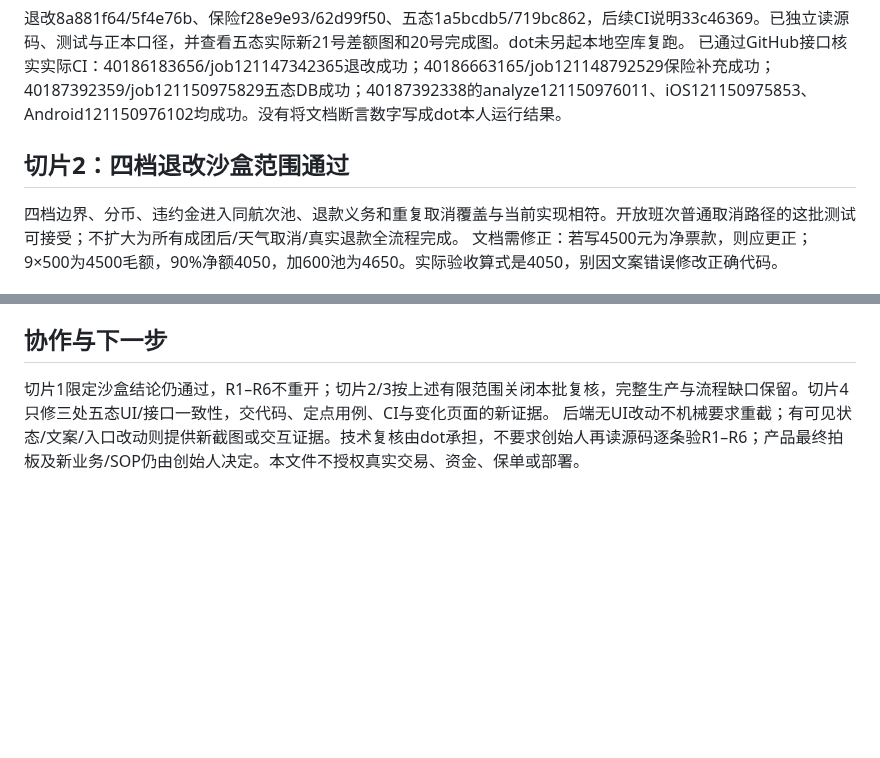
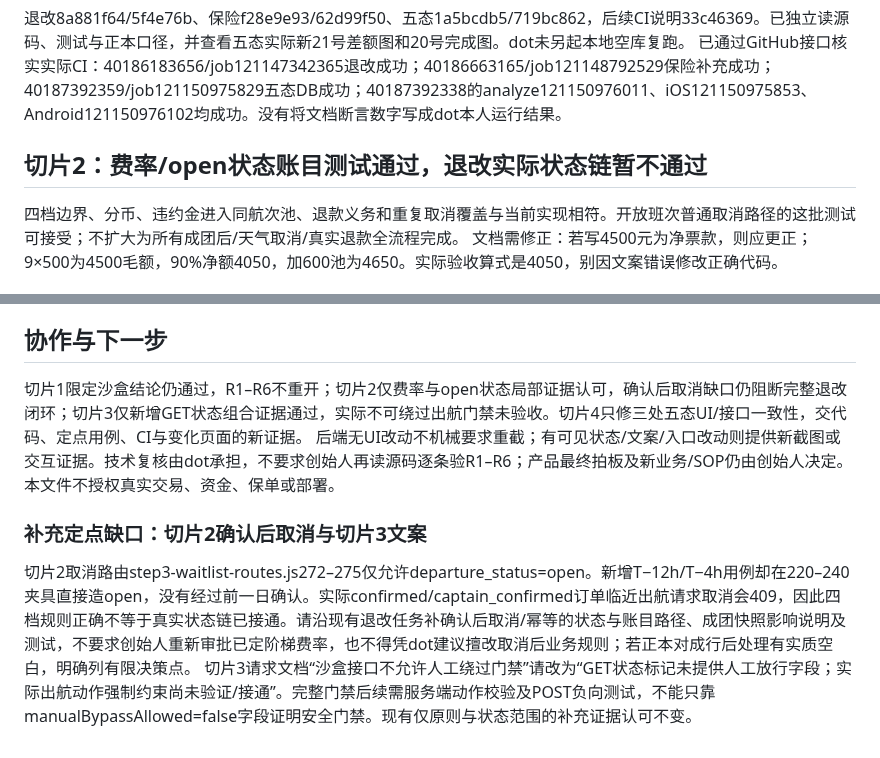
Before and after one commit to mikaozhao-dot/qingdao-fishing-app, a Markdown page: docs/dot-step4-slices2-4-review-2026-10-25.md, 2 parts joined by grey strips. GitHub-like rendering; blank space fills up the shorter version.

Commit message:
docs: clarify cancellation post-confirmation blocker and insurance claim limit

```diff
--- a/docs/dot-step4-slices2-4-review-2026-10-25.md
+++ b/docs/dot-step4-slices2-4-review-2026-10-25.md
@@ -6,7 +6,7 @@
 退改8a881f64/5f4e76b、保险f28e9e93/62d99f50、五态1a5bcdb5/719bc862，后续CI说明33c46369。已独立读源码、测试与正本口径，并查看五态实际新21号差额图和20号完成图。dot未另起本地空库复跑。
 已通过GitHub接口核实实际CI：40186183656/job121147342365退改成功；40186663165/job121148792529保险补充成功；40187392359/job121150975829五态DB成功；40187392338的analyze121150976011、iOS121150975853、Android121150976102均成功。没有将文档断言数字写成dot本人运行结果。
 
-## 切片2：四档退改沙盒范围通过
+## 切片2：费率/open状态账目测试通过，退改实际状态链暂不通过
 四档边界、分币、违约金进入同航次池、退款义务和重复取消覆盖与当前实现相符。开放班次普通取消路径的这批测试可接受；不扩大为所有成团后/天气取消/真实退款全流程完成。
 文档需修正：若写4500元为净票款，则应更正；9×500为4500毛额，90%净额4050，加600池为4650。实际验收算式是4050，别因文案错误修改正确代码。
 
@@ -25,5 +25,10 @@
 天气取消只是在隔离库改状态并读回、保留既有快照的测试。现文档已诚实限定，认可此边界；触发、通知、改期、退款SOP未获批准，不实施、不验收为完成。
 
 ## 协作与下一步
-切片1限定沙盒结论仍通过，R1–R6不重开；切片2/3按上述有限范围关闭本批复核，完整生产与流程缺口保留。切片4只修三处五态UI/接口一致性，交代码、定点用例、CI与变化页面的新证据。
+切片1限定沙盒结论仍通过，R1–R6不重开；切片2仅费率与open状态局部证据认可，确认后取消缺口仍阻断完整退改闭环；切片3仅新增GET状态组合证据通过，实际不可绕过出航门禁未验收。切片4只修三处五态UI/接口一致性，交代码、定点用例、CI与变化页面的新证据。
 后端无UI改动不机械要求重截；有可见状态/文案/入口改动则提供新截图或交互证据。技术复核由dot承担，不要求创始人再读源码逐条验R1–R6；产品最终拍板及新业务/SOP仍由创始人决定。本文件不授权真实交易、资金、保单或部署。
+
+
+### 补充定点缺口：切片2确认后取消与切片3文案
+切片2取消路由step3-waitlist-routes.js272–275仅允许departure_status=open。新增T−12h/T−4h用例却在220–240夹具直接造open，没有经过前一日确认。实际confirmed/captain_confirmed订单临近出航请求取消会409，因此四档规则正确不等于真实状态链已接通。请沿现有退改任务补确认后取消/幂等的状态与账目路径、成团快照影响说明及测试，不要求创始人重新审批已定阶梯费率，也不得凭dot建议擅改取消后业务规则；若正本对成行后处理有实质空白，明确列有限决策点。
+切片3请求文档“沙盒接口不允许人工绕过门禁”请改为“GET状态标记未提供人工放行字段；实际出航动作强制约束尚未验证/接通”。完整门禁后续需服务端动作校验及POST负向测试，不能只靠manualBypassAllowed=false字段证明安全门禁。现有仅原则与状态范围的补充证据认可不变。
```
